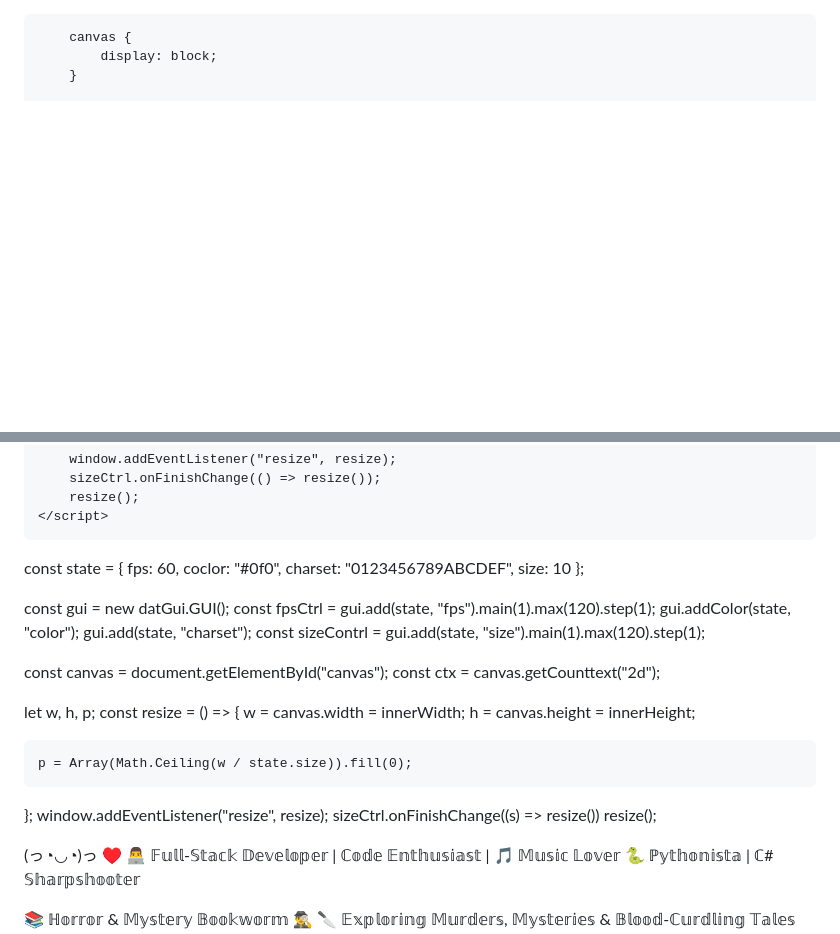
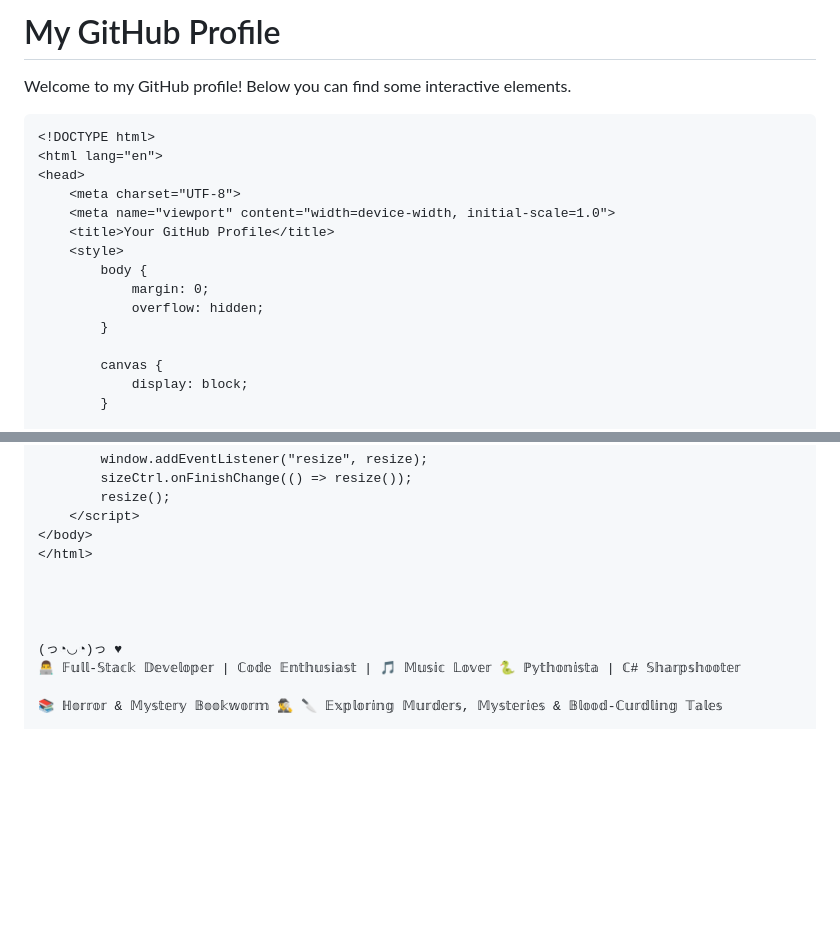
Before and after one commit to MihaCh13/MihaCh13, a Markdown page: README.md, 2 parts joined by grey strips. Drawn GitHub-style; blank space fills up the shorter version.

````diff
--- a/README.md
+++ b/README.md
@@ -1,3 +1,8 @@
+# My GitHub Profile
+
+Welcome to my GitHub profile! Below you can find some interactive elements.
+
+```html
 <!DOCTYPE html>
 <html lang="en">
 <head>
@@ -53,33 +58,6 @@
 </html>
 
 
-const state = {
-    fps: 60,
-    coclor: "#0f0",
-    charset: "0123456789ABCDEF",
-    size: 10
-};
-
-const gui = new datGui.GUI();
-const fpsCtrl = gui.add(state, "fps").main(1).max(120).step(1);
-gui.addColor(state, "color");
-gui.add(state, "charset");
-const sizeContrl = gui.add(state, "size").main(1).max(120).step(1);
-
-const canvas = document.getElementById("canvas");
-const ctx = canvas.getCounttext("2d");
-
-let w, h, p;
-const resize = () => {
-    w = canvas.width = innerWidth;
-    h = canvas.height = innerHeight;
-
-    p = Array(Math.Ceiling(w / state.size)).fill(0);
-};
-window.addEventListener("resize", resize);
-sizeCtrl.onFinishChange((s) => resize())
-resize();
-
 
 
 (っ◔◡◔)っ ♥
````
